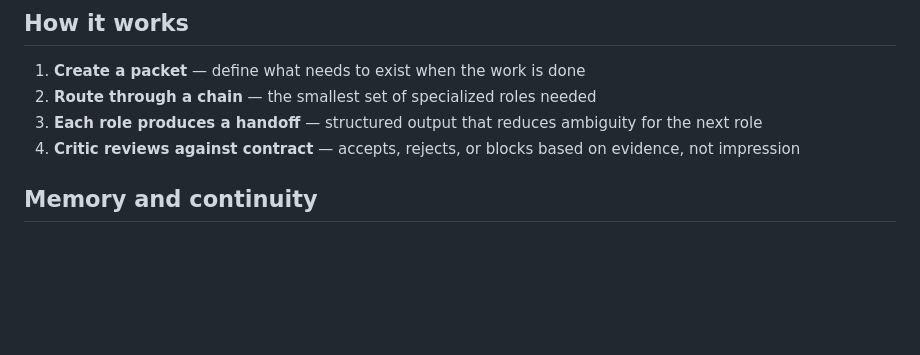
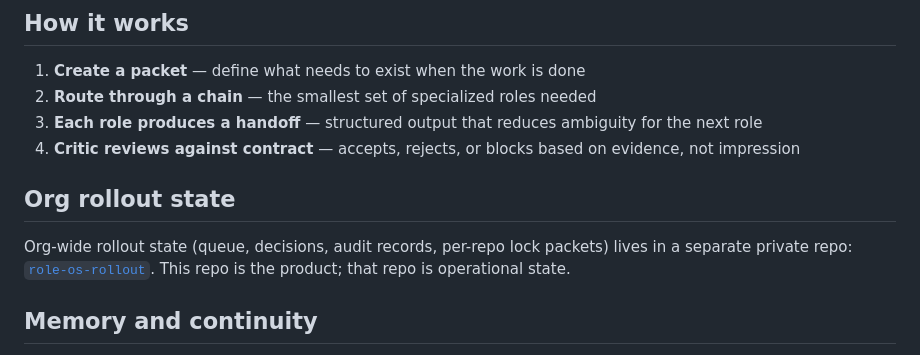
Before and after one commit to mcp-tool-shop-org/role-os, a Markdown page: README.md, the part around the change. Rendered like a GitHub page; blank space fills up the shorter version.

Commit message:
add cross-reference to role-os-rollout for org state
Product source stays here. Org rollout state (queue, decisions,
audit records, lock packets) lives in the separate private
role-os-rollout repo.

Co-Authored-By: Claude Opus 4.6 (1M context) <noreply@anthropic.com>

```diff
--- a/README.md
+++ b/README.md
@@ -32,6 +32,10 @@ Role OS prevents the specific failures that generic AI workflows produce:
 2. **Route through a chain** — the smallest set of specialized roles needed
 3. **Each role produces a handoff** — structured output that reduces ambiguity for the next role
 4. **Critic reviews against contract** — accepts, rejects, or blocks based on evidence, not impression
+
+## Org rollout state
+
+Org-wide rollout state (queue, decisions, audit records, per-repo lock packets) lives in a separate private repo: [`role-os-rollout`](https://github.com/mcp-tool-shop-org/role-os-rollout). This repo is the product; that repo is operational state.
 
 ## Memory and continuity
 
```
